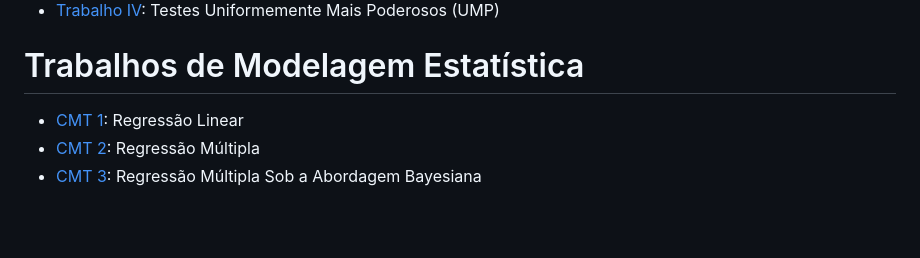
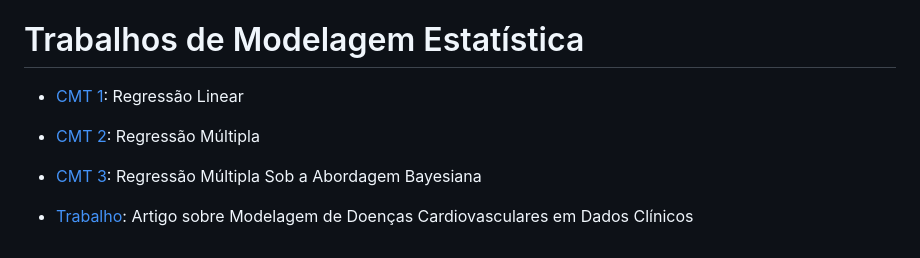
Before and after one commit to iaracastro/Inferencia-Modelagem-Estatistica, a Markdown page: README.md, the part around the change. GitHub-like rendering; blank space fills up the shorter version.

```diff
--- a/README.md
+++ b/README.md
@@ -79,3 +79,5 @@ Trabalhos passados a cada mês durante a disciplina, valendo 1 pt cada.
 - [CMT 1](https://github.com/iaracastro/Inferencia-Modelagem-Estatistica/tree/main/Trabalhos-Modelagem/CMT-1): Regressão Linear
 - [CMT 2](https://github.com/iaracastro/Inferencia-Modelagem-Estatistica/tree/main/Trabalhos-Modelagem/CMT-2): Regressão Múltipla
 - [CMT 3](https://github.com/iaracastro/Inferencia-Modelagem-Estatistica/tree/main/Trabalhos-Modelagem/CMT-3): Regressão Múltipla Sob a Abordagem Bayesiana
+
+- [Trabalho](https://github.com/iaracastro/Inferencia-Modelagem-Estatistica/tree/main/Trabalhos-Modelagem/Artigo%20A2): Artigo sobre Modelagem de Doenças Cardiovasculares em Dados Clínicos
```
